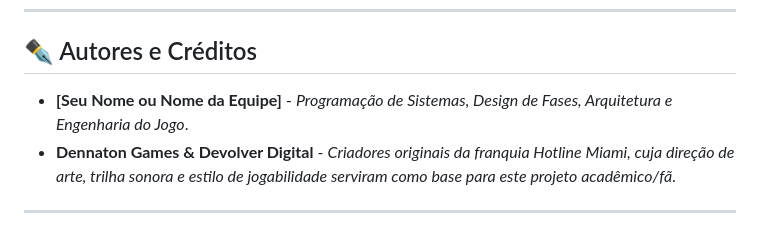
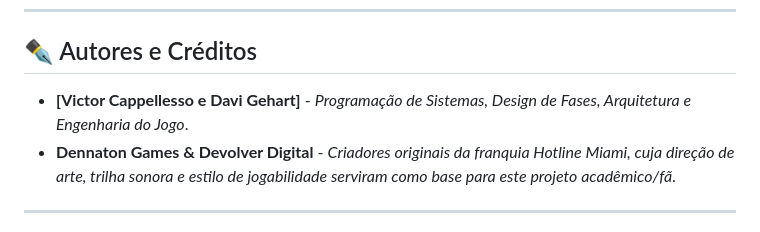
Before and after one commit to CappeVictor/Cappe-in-Miami, a Markdown page: README.md, the part around the change. GitHub-like rendering.

```diff
--- a/README.md
+++ b/README.md
@@ -112,7 +112,7 @@ Abra seu navegador de preferência e navegue até o endereço local corresponden
 ---
 
 ## ✒️ Autores e Créditos
-* **[Seu Nome ou Nome da Equipe]** - *Programação de Sistemas, Design de Fases, Arquitetura e Engenharia do Jogo*.
+* **[Victor Cappellesso e Davi Gehart]** - *Programação de Sistemas, Design de Fases, Arquitetura e Engenharia do Jogo*.
 * **Dennaton Games & Devolver Digital** - *Criadores originais da franquia Hotline Miami, cuja direção de arte, trilha sonora e estilo de jogabilidade serviram como base para este projeto acadêmico/fã*.
 
 ---
```
